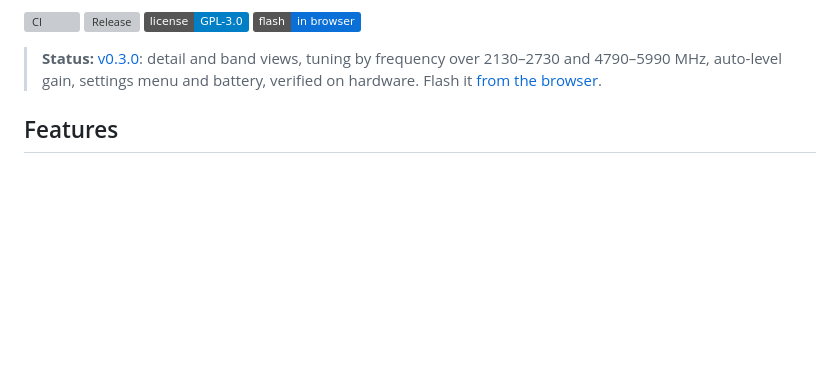
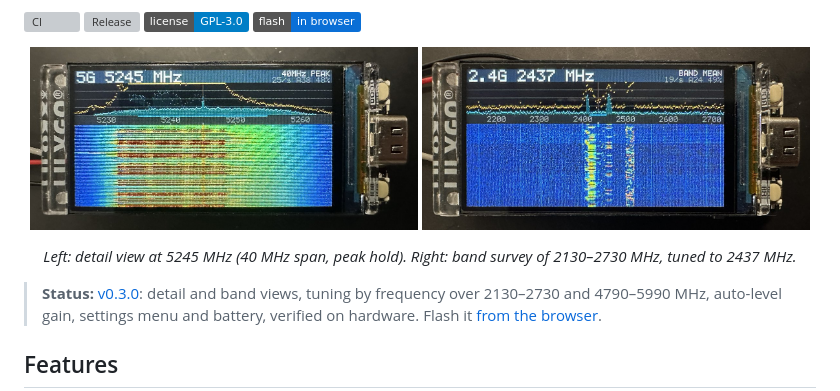
Before and after one commit to KamranAghlami/T-SDR-C5, a Markdown page: README.md, the part around the change. Drawn GitHub-style; pictures changed too: docs/images/band-24g.jpg (added), docs/images/detail-5g.jpg (added); badges without logos; blank space fills up the shorter version; grey boxes are pictures that could not be loaded.

Commit message:
README: hardware photos of the detail and band views
Perspective-corrected so the screen is a true 320x170 rectangle, cropped to
the same frame (board plus USB-C, even margins), EXIF stripped.

Co-Authored-By: Claude Opus 5.5 <noreply@anthropic.com>
Claude-Session: https://claude.ai/code/session_01SChDknMyx3cNJVocaMvebN

```diff
--- a/README.md
+++ b/README.md
@@ -13,6 +13,12 @@ no SDR dongle and no extra hardware: just the board and its antenna.
 [![Release](https://img.shields.io/github/v/release/KamranAghlami/T-SDR-C5?include_prereleases)](https://github.com/KamranAghlami/T-SDR-C5/releases)
 [![License: GPL-3.0](https://img.shields.io/badge/license-GPL--3.0-blue)](LICENSE)
 [![Flash in browser](https://img.shields.io/badge/flash-in%20browser-0a6fd6)](https://kamranaghlami.github.io/T-SDR-C5/)
+
+<p align="center">
+  <img src="docs/images/detail-5g.jpg" width="49%" alt="Detail view: spectrum and waterfall around 5245 MHz, 40 MHz span, peak detector">
+  <img src="docs/images/band-24g.jpg" width="49%" alt="Band view: survey of 2130–2730 MHz with Wi-Fi activity around channels 1–11, mean detector">
+</p>
+<p align="center"><em>Left: detail view at 5245 MHz (40 MHz span, peak hold). Right: band survey of 2130–2730 MHz, tuned to 2437 MHz.</em></p>
 
 > **Status:** [v0.3.0](https://github.com/KamranAghlami/T-SDR-C5/releases/latest): detail and band views,
 > tuning by frequency over 2130–2730 and 4790–5990 MHz, auto-level gain, settings menu and battery,
```
